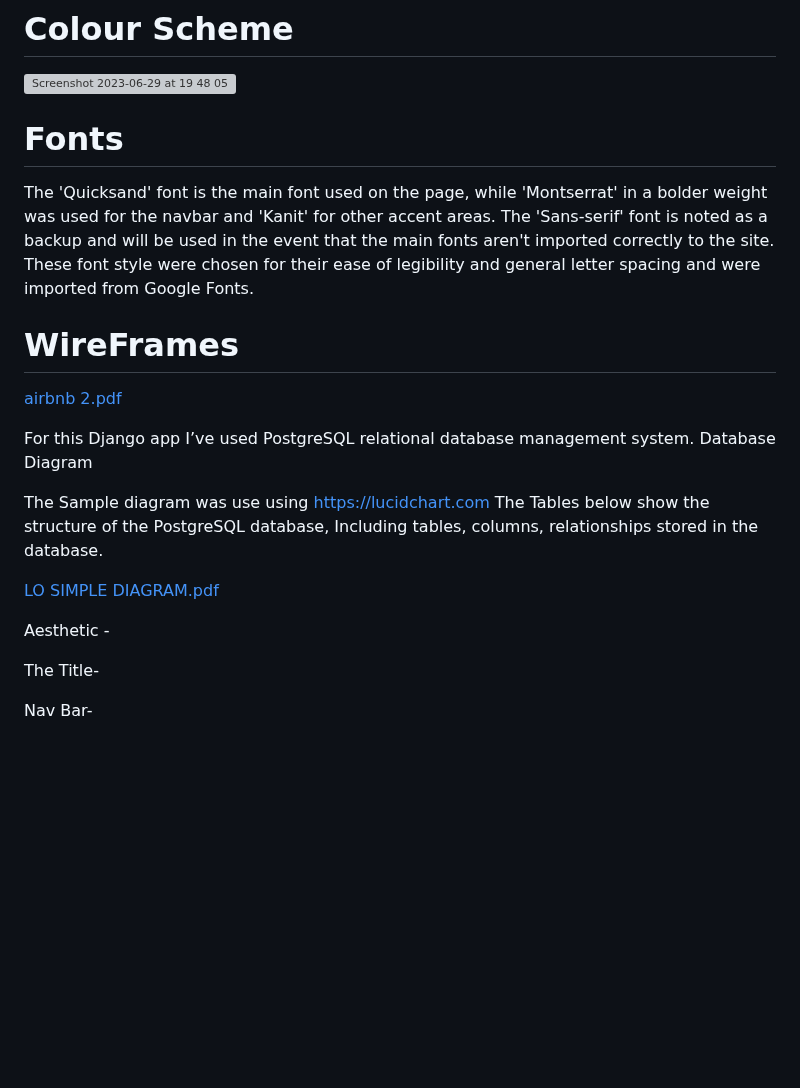
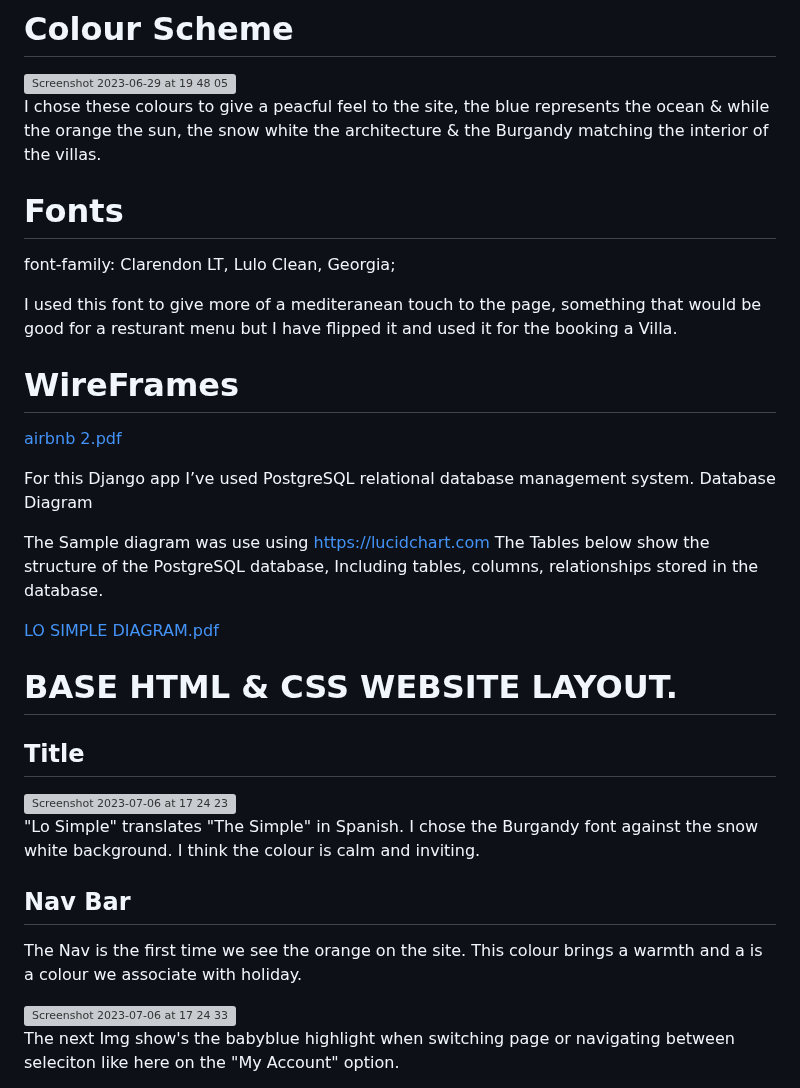
Before and after one commit to sammaxfleet/LOSIMPLEDJANGO, a Markdown page: README.md, the part around one of its changes. Rendered like a GitHub page; blank space fills up the shorter version; grey boxes are pictures that could not be loaded.

Commit message:
Update README.md
Updated read me design

```diff
--- a/README.md
+++ b/README.md
@@ -147,9 +147,13 @@ The design has a lot of images, allowing the user to get as close of a visual re
 
 <img width="1427" alt="Screenshot 2023-06-29 at 19 48 05" src="https://github.com/sammaxfleet/LOSIMPLEDJANGO/assets/114914739/7b954a5e-626f-48d3-9698-90c47647c7a5">
 
+I chose these colours to give a peacful feel to the site, the blue represents the ocean & while the orange the sun, the snow white the architecture & the Burgandy matching the interior of the villas.
+
 # Fonts
 
-The 'Quicksand' font is the main font used on the page, while 'Montserrat' in a bolder weight was used for the navbar and 'Kanit' for other accent areas. The 'Sans-serif' font is noted as a backup and will be used in the event that the main fonts aren't imported correctly to the site. These font style were chosen for their ease of legibility and general letter spacing and were imported from Google Fonts.
+font-family: Clarendon LT, Lulo Clean, Georgia;
+
+I used this font to give more of a mediteranean touch to the page, something that would be good for a resturant menu but I have flipped it and used it for the booking a Villa.
 
 
 
@@ -171,8 +175,22 @@ Including tables, columns, relationships stored in the database.
 
 
 
-Aesthetic -
+# BASE HTML & CSS WEBSITE LAYOUT.
 
-The Title-
+## Title
 
-Nav Bar-
+<img width="455" alt="Screenshot 2023-07-06 at 17 24 23" src="https://github.com/sammaxfleet/LOSIMPLEDJANGO/assets/114914739/b54a3db7-0084-4214-832f-7b290134d102">
+
+"Lo Simple" translates "The Simple" in Spanish.
+I chose the Burgandy font against the snow white background. I think the colour is calm and inviting.
+
+
+
+## Nav Bar
+
+The Nav is the first time we see the orange on the site. This colour brings a warmth and a is a colour we associate with holiday.
+
+<img width="532" alt="Screenshot 2023-07-06 at 17 24 33" src="https://github.com/sammaxfleet/LOSIMPLEDJANGO/assets/114914739/d859d8e2-4884-40c5-ba2d-806024219eca">
+
+The next Img show's the babyblue highlight when switching page or navigating between seleciton like here on the "My Account" option.
+
```
Also changed, not shown: other parts of README.md (+3 -0 lines).
